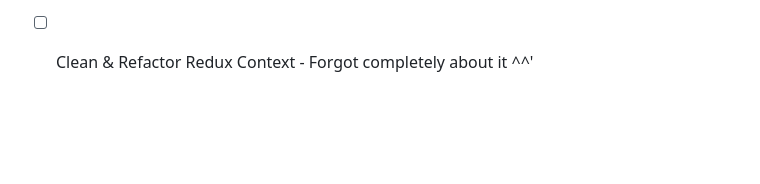
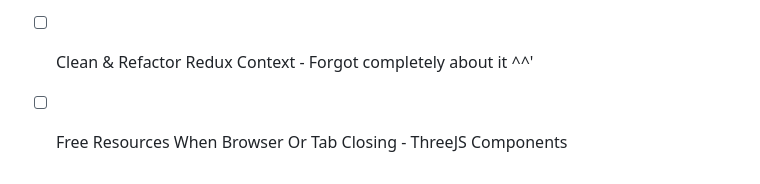
Before and after one commit to OneProgrammerMore/Dices_Sprint5_PHPFullStackITA_v2, a Markdown page: README.md, the part around the change. Rendered like a GitHub page; blank space fills up the shorter version.

```diff
--- a/README.md
+++ b/README.md
@@ -65,3 +65,4 @@ REACT APP:
 - [ ] Improve ThreeJS Components by optimizing them for any hardware
 - [ ] Add Valitaion To Component Modify_Name
 - [ ] Clean & Refactor Redux Context - Forgot completely about it ^^'
+- [ ] Free Resources When Browser Or Tab Closing - ThreeJS Components
```
